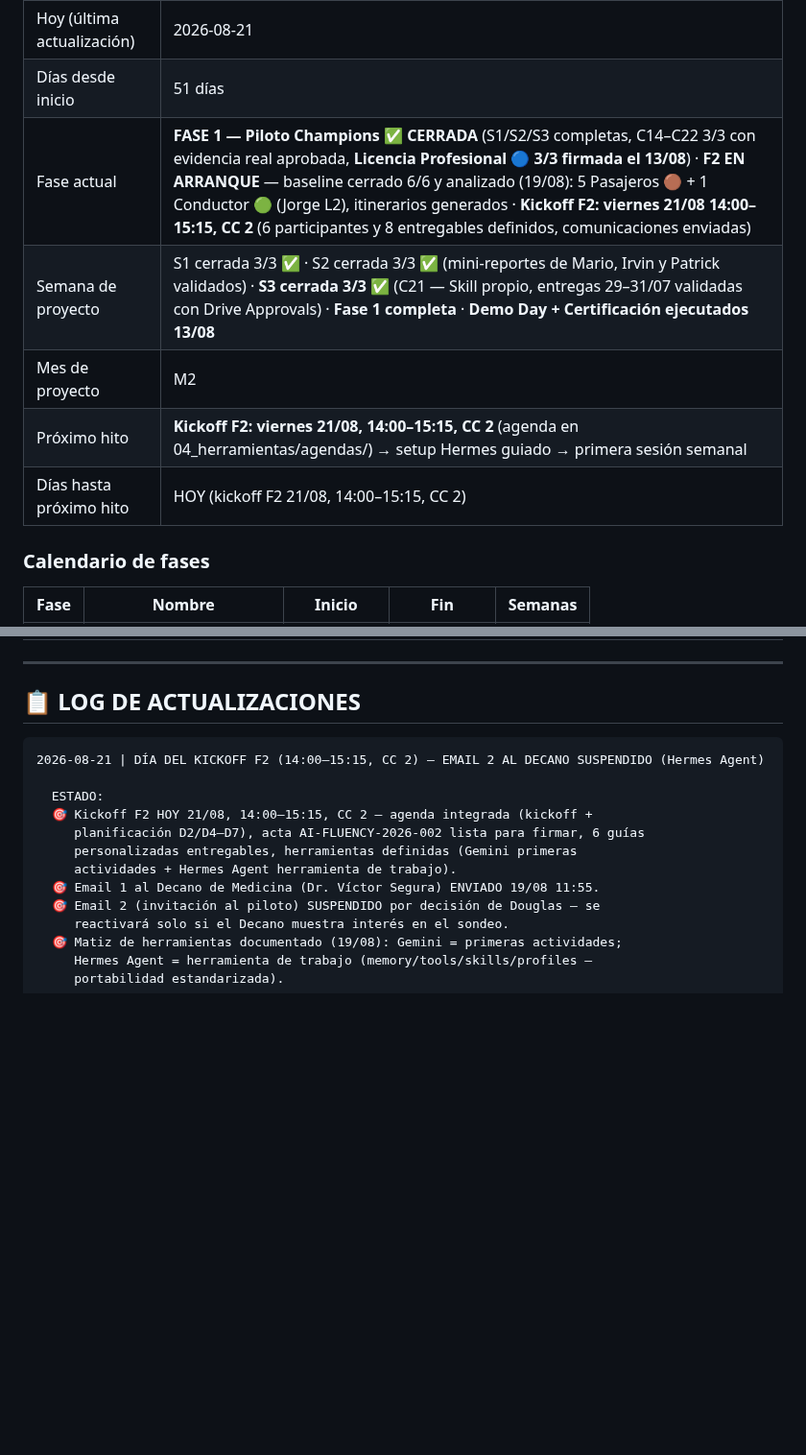
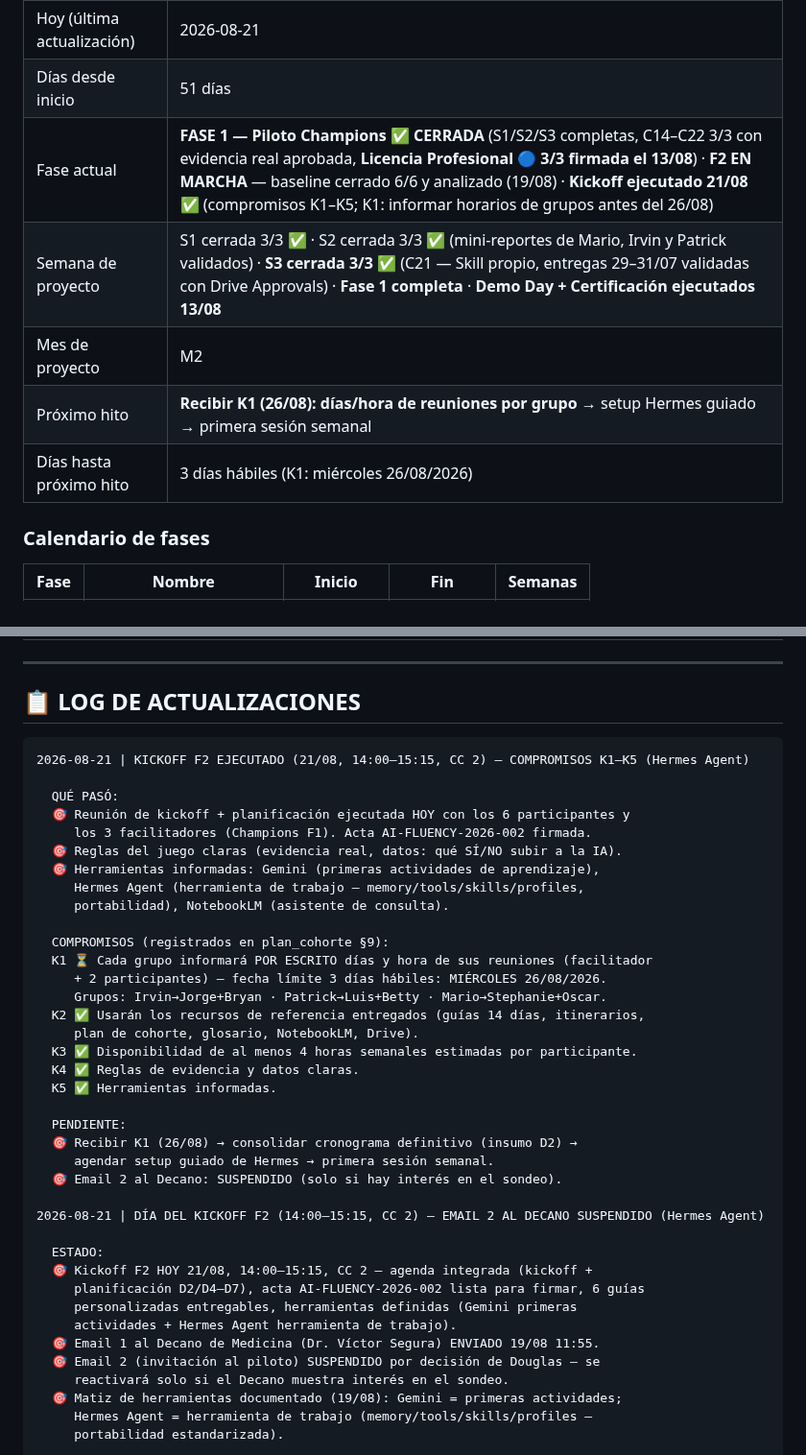
Before and after one commit to untaldouglas/Implementar-AI-Fluentcy, a Markdown page: ESTADO_PROYECTO.md, 2 parts joined by grey strips. Shown at 96% size. Rendered like a GitHub page; blank space fills up the shorter version.

Commit message:
Kickoff F2 ejecutado 21/08: compromisos K1-K5 registrados (K1: horarios de grupos antes 26/08), F2 EN MARCHA

````diff
--- a/ESTADO_PROYECTO.md
+++ b/ESTADO_PROYECTO.md
@@ -31,11 +31,11 @@
 | Fin del programa | 2026-12-31 |
 | Hoy (última actualización) | 2026-08-21 |
 | Días desde inicio | 51 días |
-| Fase actual | **FASE 1 — Piloto Champions** ✅ **CERRADA** (S1/S2/S3 completas, C14–C22 3/3 con evidencia real aprobada, **Licencia Profesional 🔵 3/3 firmada el 13/08**) · **F2 EN ARRANQUE** — baseline cerrado 6/6 y analizado (19/08): 5 Pasajeros 🟤 + 1 Conductor 🟢 (Jorge L2), itinerarios generados · **Kickoff F2: viernes 21/08 14:00–15:15, CC 2** (6 participantes y 8 entregables definidos, comunicaciones enviadas) |
+| Fase actual | **FASE 1 — Piloto Champions** ✅ **CERRADA** (S1/S2/S3 completas, C14–C22 3/3 con evidencia real aprobada, **Licencia Profesional 🔵 3/3 firmada el 13/08**) · **F2 EN MARCHA** — baseline cerrado 6/6 y analizado (19/08) · **Kickoff ejecutado 21/08** ✅ (compromisos K1–K5; K1: informar horarios de grupos antes del 26/08) |
 | Semana de proyecto | S1 cerrada 3/3 ✅ · S2 cerrada 3/3 ✅ (mini-reportes de Mario, Irvin y Patrick validados) · **S3 cerrada 3/3 ✅** (C21 — Skill propio, entregas 29–31/07 validadas con Drive Approvals) · **Fase 1 completa** · **Demo Day + Certificación ejecutados 13/08** |
 | Mes de proyecto | M2 |
-| Próximo hito | **Kickoff F2: viernes 21/08, 14:00–15:15, CC 2** (agenda en 04_herramientas/agendas/) → setup Hermes guiado → primera sesión semanal |
-| Días hasta próximo hito | HOY (kickoff F2 21/08, 14:00–15:15, CC 2) |
+| Próximo hito | **Recibir K1 (26/08): días/hora de reuniones por grupo** → setup Hermes guiado → primera sesión semanal |
+| Días hasta próximo hito | 3 días hábiles (K1: miércoles 26/08/2026) |
 
 ### Calendario de fases
 
@@ -284,6 +284,31 @@
 ## 📋 LOG DE ACTUALIZACIONES
 
 ```
+2026-08-21 | KICKOFF F2 EJECUTADO (21/08, 14:00–15:15, CC 2) — COMPROMISOS K1–K5 (Hermes Agent)
+
+  QUÉ PASÓ:
+  🎯 Reunión de kickoff + planificación ejecutada HOY con los 6 participantes y
+     los 3 facilitadores (Champions F1). Acta AI-FLUENCY-2026-002 firmada.
+  🎯 Reglas del juego claras (evidencia real, datos: qué SÍ/NO subir a la IA).
+  🎯 Herramientas informadas: Gemini (primeras actividades de aprendizaje),
+     Hermes Agent (herramienta de trabajo — memory/tools/skills/profiles,
+     portabilidad), NotebookLM (asistente de consulta).
+
+  COMPROMISOS (registrados en plan_cohorte §9):
+  K1 ⏳ Cada grupo informará POR ESCRITO días y hora de sus reuniones (facilitador
+     + 2 participantes) — fecha límite 3 días hábiles: MIÉRCOLES 26/08/2026.
+     Grupos: Irvin→Jorge+Bryan · Patrick→Luis+Betty · Mario→Stephanie+Oscar.
+  K2 ✅ Usarán los recursos de referencia entregados (guías 14 días, itinerarios,
+     plan de cohorte, glosario, NotebookLM, Drive).
+  K3 ✅ Disponibilidad de al menos 4 horas semanales estimadas por participante.
+  K4 ✅ Reglas de evidencia y datos claras.
+  K5 ✅ Herramientas informadas.
+
+  PENDIENTE:
+  🎯 Recibir K1 (26/08) → consolidar cronograma definitivo (insumo D2) →
+     agendar setup guiado de Hermes → primera sesión semanal.
+  🎯 Email 2 al Decano: SUSPENDIDO (solo si hay interés en el sondeo).
+
 2026-08-21 | DÍA DEL KICKOFF F2 (14:00–15:15, CC 2) — EMAIL 2 AL DECANO SUSPENDIDO (Hermes Agent)
 
   ESTADO:
````
Also changed, not shown: 1 other file.
